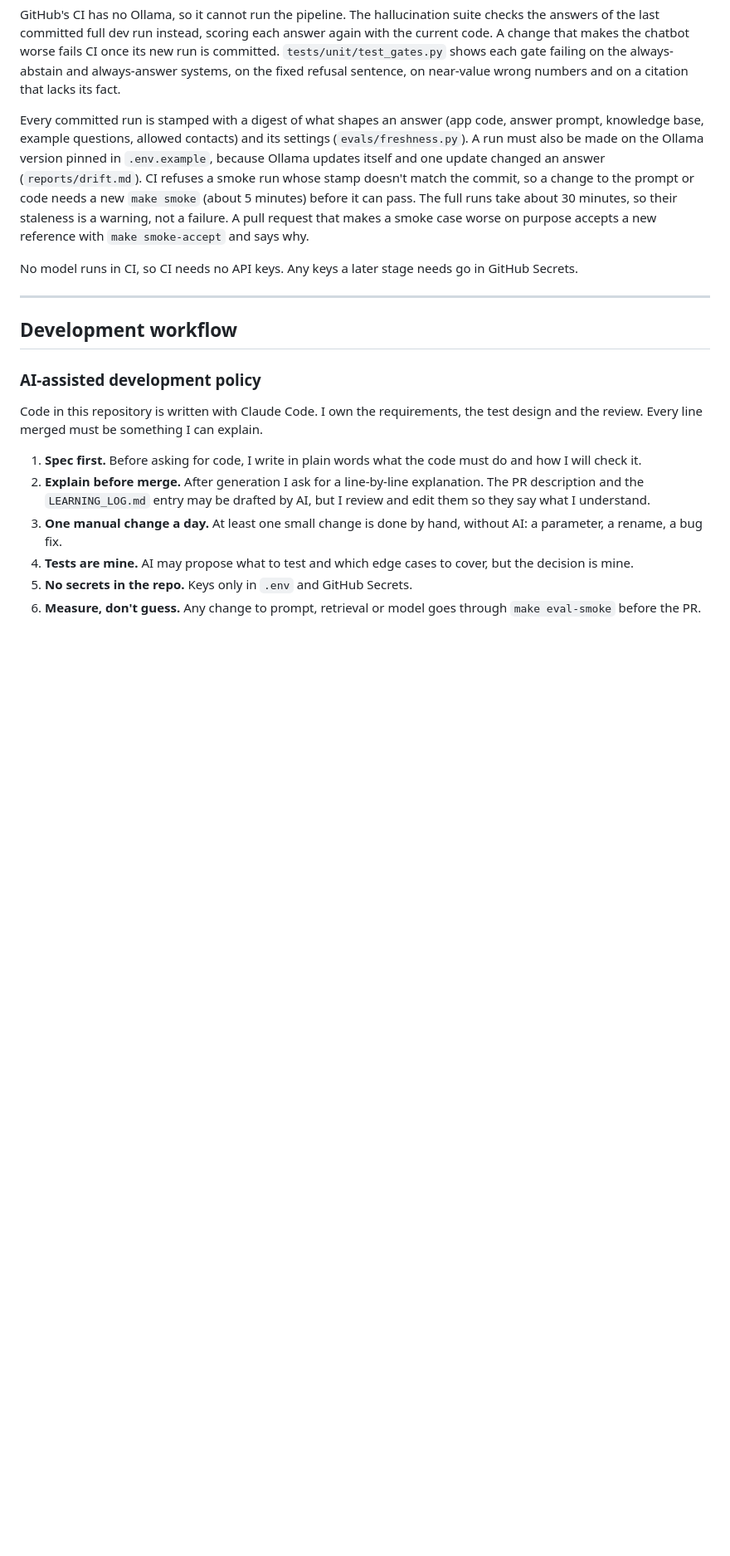
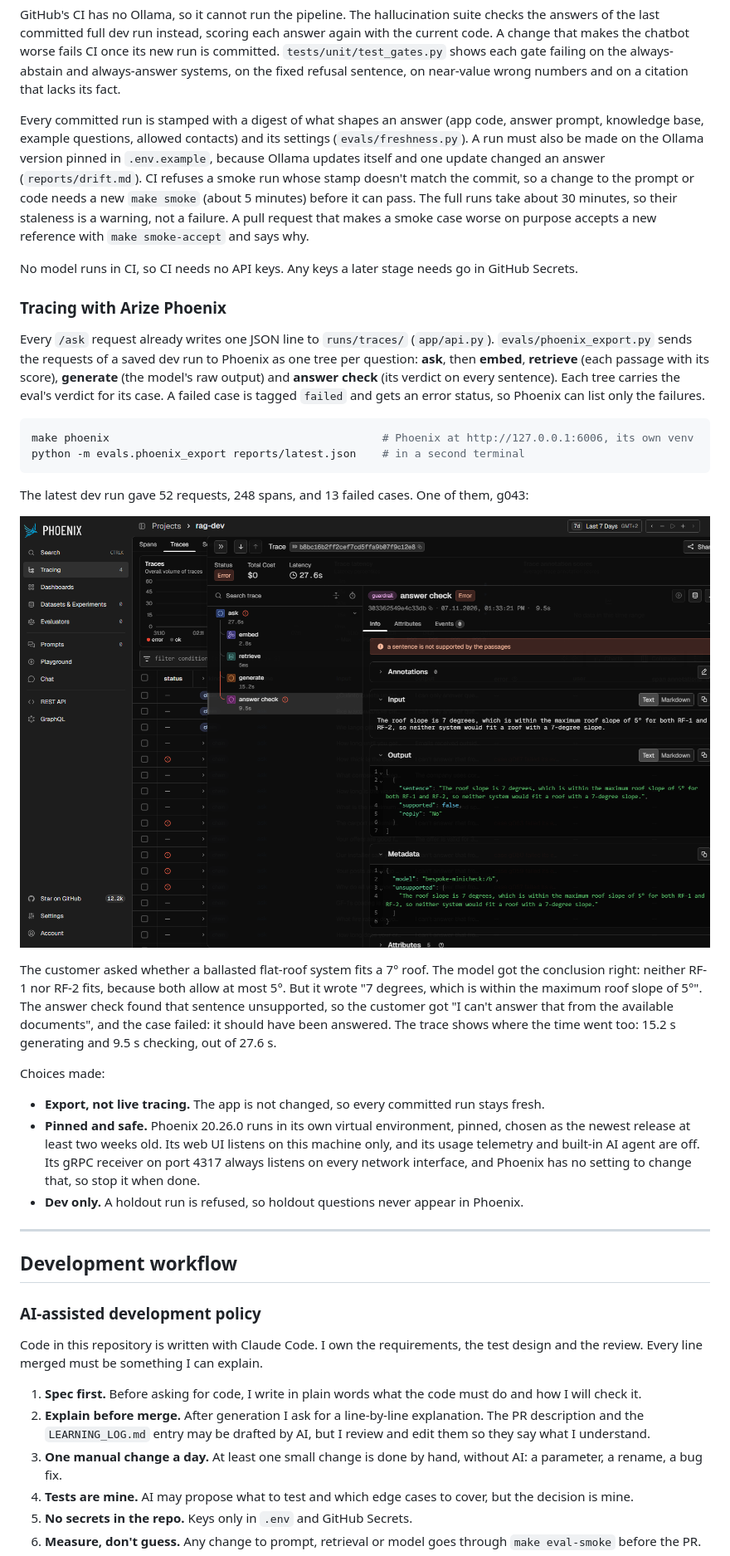
Before and after one commit to Shockwawe10/Chat_Bot, a Markdown page: README.md, the part around one of its changes. Shown at 83% size. Rendered like a GitHub page; pictures changed too: reports/phoenix-failed-case-g043.png (added); blank space fills up the shorter version.

````diff
--- a/README.md
+++ b/README.md
@@ -431,6 +431,26 @@ Every committed run is stamped with a digest of what shapes an answer (app code,
 
 No model runs in CI, so CI needs no API keys. Any keys a later stage needs go in GitHub Secrets.
 
+### Tracing with Arize Phoenix
+
+Every `/ask` request already writes one JSON line to `runs/traces/` (`app/api.py`). `evals/phoenix_export.py` sends the requests of a saved dev run to Phoenix as one tree per question: **ask**, then **embed**, **retrieve** (each passage with its score), **generate** (the model's raw output) and **answer check** (its verdict on every sentence). Each tree carries the eval's verdict for its case. A failed case is tagged `failed` and gets an error status, so Phoenix can list only the failures.
+
+```bash
+make phoenix                                          # Phoenix at http://127.0.0.1:6006, its own venv
+python -m evals.phoenix_export reports/latest.json    # in a second terminal
+```
+
+The latest dev run gave 52 requests, 248 spans, and 13 failed cases. One of them, g043:
+
+![Phoenix trace of failed case g043: the answer check rejected a sentence, so the customer got the refusal](reports/phoenix-failed-case-g043.png)
+
+The customer asked whether a ballasted flat-roof system fits a 7° roof. The model got the conclusion right: neither RF-1 nor RF-2 fits, because both allow at most 5°. But it wrote "7 degrees, which is within the maximum roof slope of 5°". The answer check found that sentence unsupported, so the customer got "I can't answer that from the available documents", and the case failed: it should have been answered. The trace shows where the time went too: 15.2 s generating and 9.5 s checking, out of 27.6 s.
+
+Choices made:
+- **Export, not live tracing.** The app is not changed, so every committed run stays fresh.
+- **Pinned and safe.** Phoenix 20.26.0 runs in its own virtual environment, pinned, chosen as the newest release at least two weeks old. Its web UI listens on this machine only, and its usage telemetry and built-in AI agent are off. Its gRPC receiver on port 4317 always listens on every network interface, and Phoenix has no setting to change that, so stop it when done.
+- **Dev only.** A holdout run is refused, so holdout questions never appear in Phoenix.
+
 ---
 
 ## Development workflow
````
Also changed, not shown: other parts of README.md (+9 -1 lines), reports/drift.md (+1 -1 lines), 6 other files.
